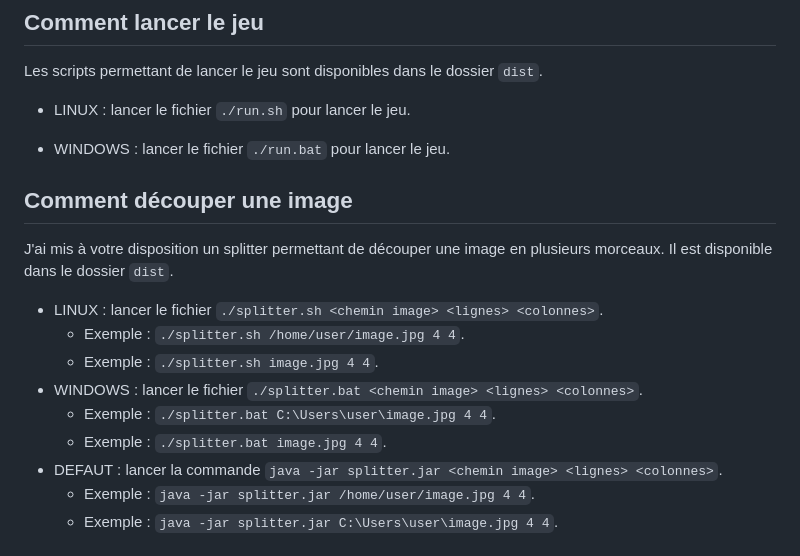
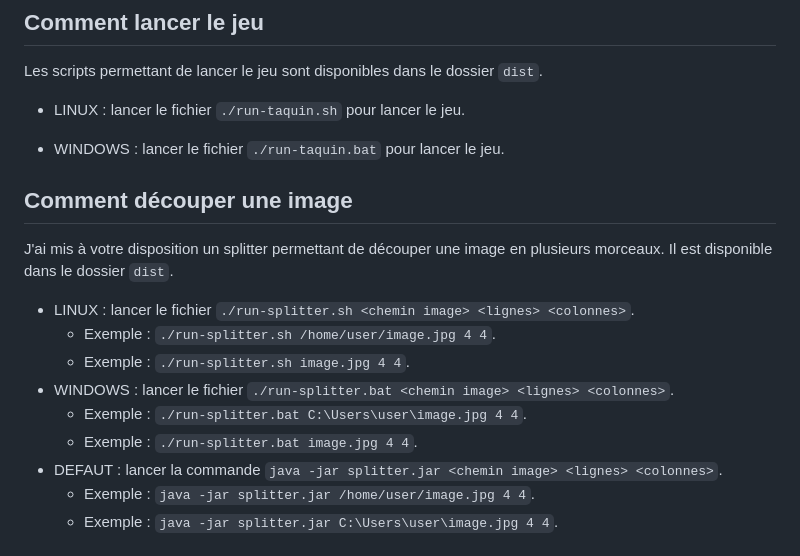
Before and after one commit to florianppn/Taquin-Splitter-Java-MVC, a Markdown page: README.md, the part around the change. GitHub-like rendering.

```diff
--- a/README.md
+++ b/README.md
@@ -19,20 +19,20 @@ Le but du jeu est de réorganiser les tuiles numérotées en les faisant glisser
 
 Les scripts permettant de lancer le jeu sont disponibles dans le dossier `dist`.
 
-+ LINUX : lancer le fichier `./run.sh` pour lancer le jeu.
++ LINUX : lancer le fichier `./run-taquin.sh` pour lancer le jeu.
 
-+ WINDOWS : lancer le fichier `./run.bat` pour lancer le jeu.
++ WINDOWS : lancer le fichier `./run-taquin.bat` pour lancer le jeu.
 
 ## Comment découper une image
 
 J'ai mis à votre disposition un splitter permettant de découper une image en plusieurs morceaux. Il est disponible dans le dossier `dist`.
 
-+ LINUX : lancer le fichier `./splitter.sh <chemin image> <lignes> <colonnes>`.
-    + Exemple : `./splitter.sh /home/user/image.jpg 4 4`.
-    + Exemple : `./splitter.sh image.jpg 4 4`.
-+ WINDOWS : lancer le fichier `./splitter.bat <chemin image> <lignes> <colonnes>`.
-    + Exemple : `./splitter.bat C:\Users\user\image.jpg 4 4`.
-    + Exemple : `./splitter.bat image.jpg 4 4`.
++ LINUX : lancer le fichier `./run-splitter.sh <chemin image> <lignes> <colonnes>`.
+    + Exemple : `./run-splitter.sh /home/user/image.jpg 4 4`.
+    + Exemple : `./run-splitter.sh image.jpg 4 4`.
++ WINDOWS : lancer le fichier `./run-splitter.bat <chemin image> <lignes> <colonnes>`.
+    + Exemple : `./run-splitter.bat C:\Users\user\image.jpg 4 4`.
+    + Exemple : `./run-splitter.bat image.jpg 4 4`.
 + DEFAUT : lancer la commande `java -jar splitter.jar <chemin image> <lignes> <colonnes>`.
     + Exemple : `java -jar splitter.jar /home/user/image.jpg 4 4`.
     + Exemple : `java -jar splitter.jar C:\Users\user\image.jpg 4 4`.
```
